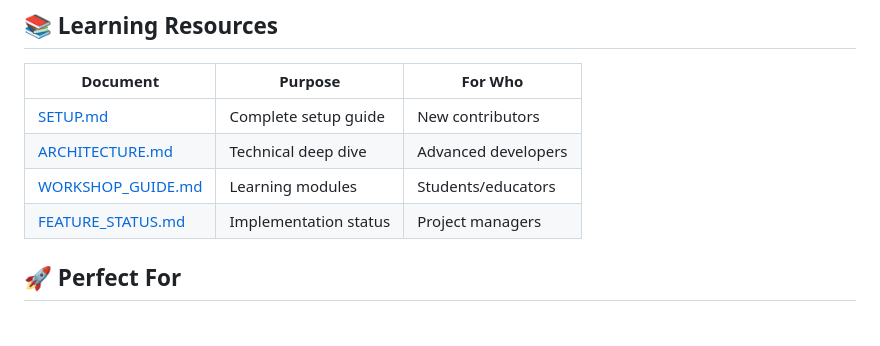
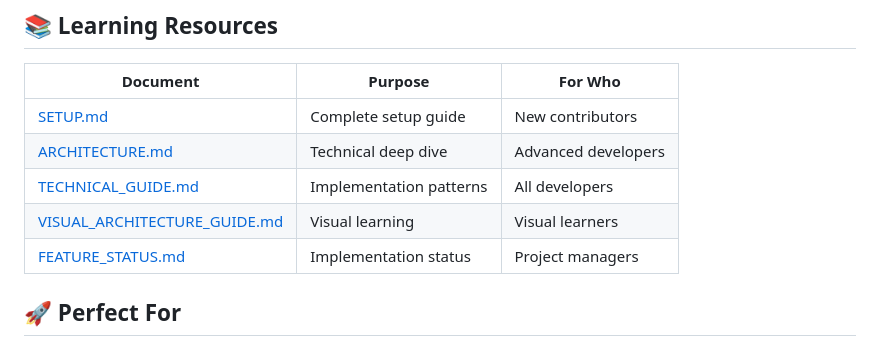
Before and after one commit to esrakadah/flutter_voice_bridge, a Markdown page: .github/README.md, the part around the change printed below. Rendered like a GitHub page.

```diff
--- a/.github/README.md
+++ b/.github/README.md
@@ -44,10 +44,11 @@
 
 | Document | Purpose | For Who |
 |----------|---------|---------|
-| [SETUP.md](SETUP.md) | Complete setup guide | New contributors |
-| [ARCHITECTURE.md](ARCHITECTURE.md) | Technical deep dive | Advanced developers |
-| [WORKSHOP_GUIDE.md](WORKSHOP_GUIDE.md) | Learning modules | Students/educators |
-| [FEATURE_STATUS.md](FEATURE_STATUS.md) | Implementation status | Project managers |
+| [SETUP.md](../SETUP.md) | Complete setup guide | New contributors |
+| [ARCHITECTURE.md](../ARCHITECTURE.md) | Technical deep dive | Advanced developers |
+| [TECHNICAL_GUIDE.md](../TECHNICAL_GUIDE.md) | Implementation patterns | All developers |
+| [VISUAL_ARCHITECTURE_GUIDE.md](../VISUAL_ARCHITECTURE_GUIDE.md) | Visual learning | Visual learners |
+| [FEATURE_STATUS.md](../FEATURE_STATUS.md) | Implementation status | Project managers |
 
 ## 🚀 Perfect For
 
```
Also changed, not shown: other parts of .github/README.md (+1 -1 lines), README.md (+11 -106 lines).
